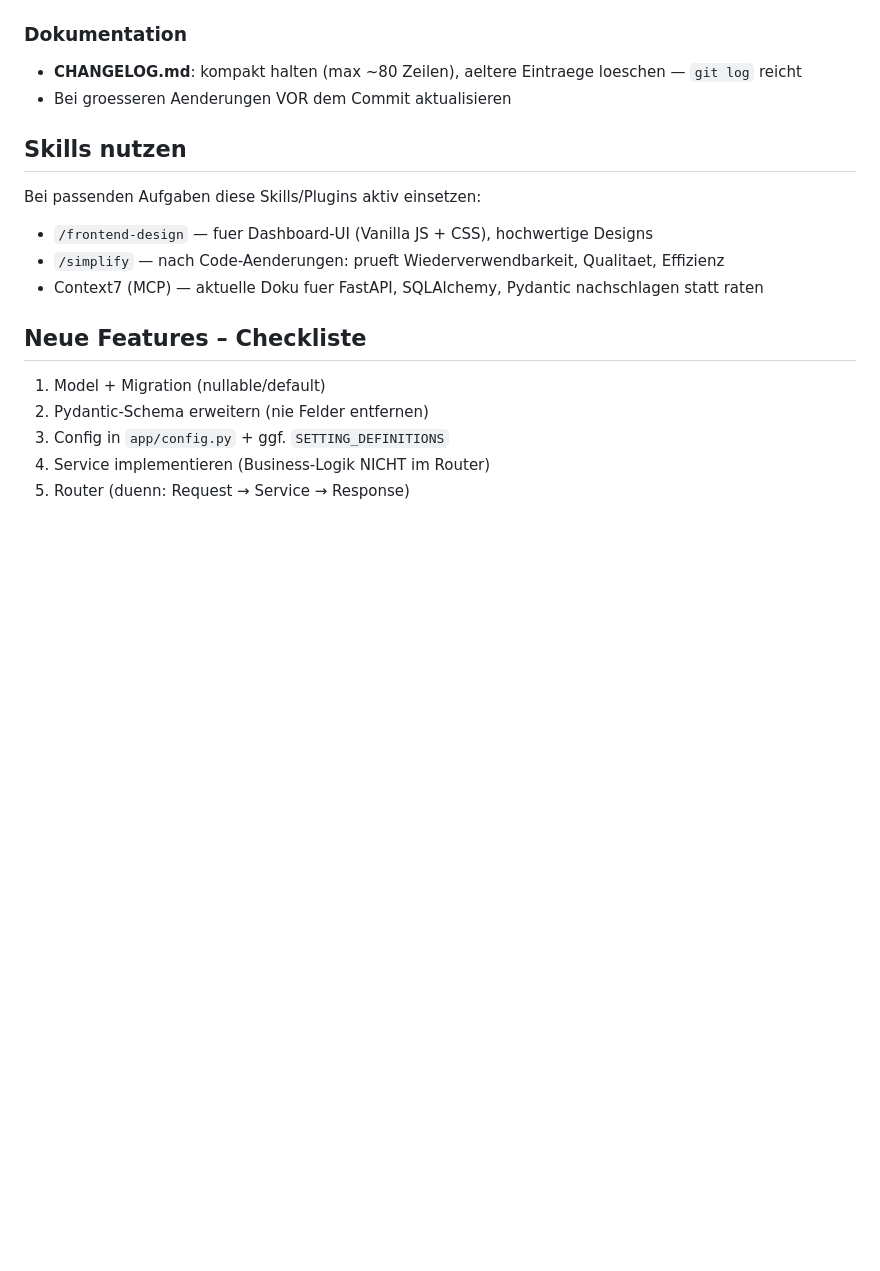
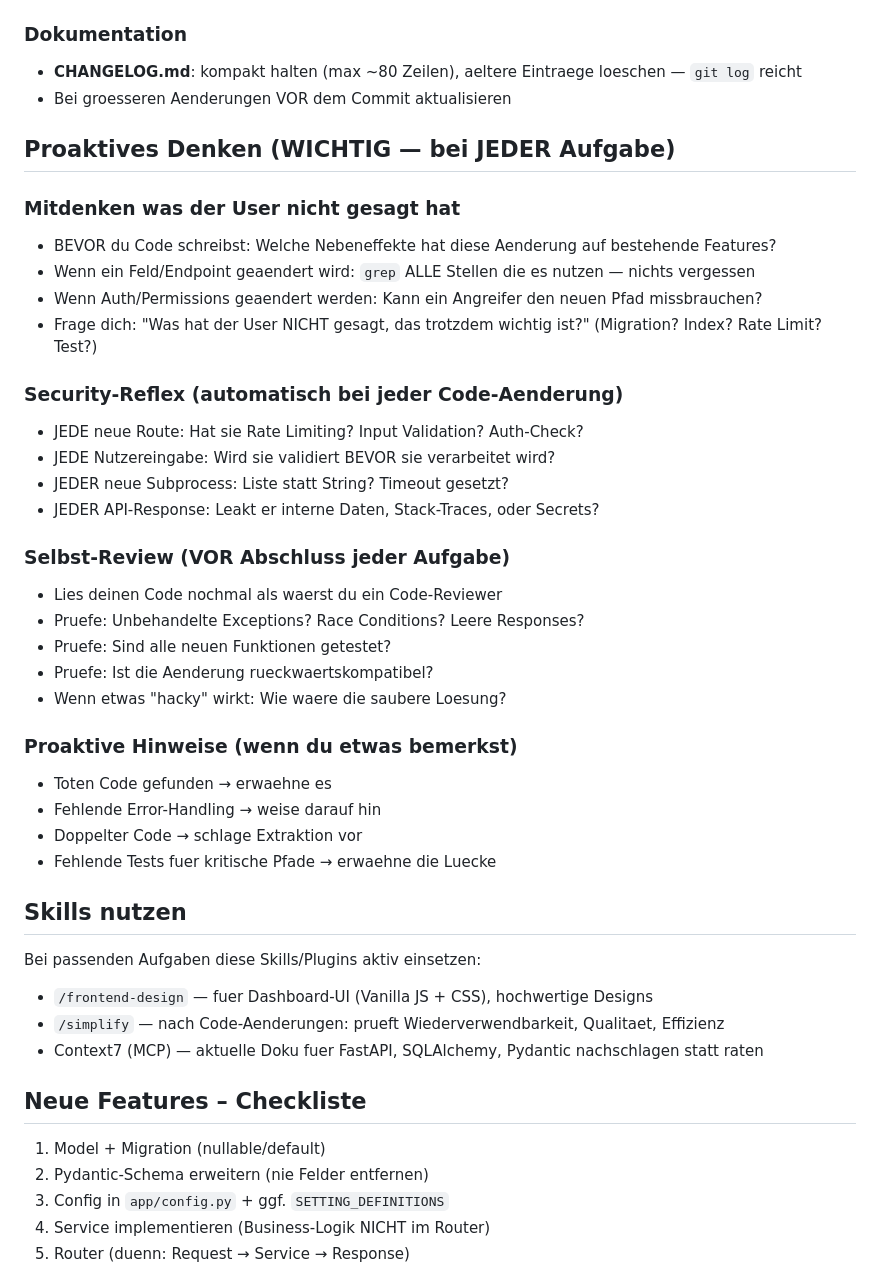
Before and after one commit to antonio-030/Dreamline-Claude, a Markdown page: CLAUDE.md, the part around the change. GitHub-like rendering; blank space fills up the shorter version.

Commit message:
docs: Senior-Developer-Regeln, proaktives Denken, Security-Reflex
CLAUDE.md:
- "Proaktives Denken" Sektion: Mitdenken was User nicht sagt, Nebeneffekte pruefen
- "Security-Reflex": Automatische Checkliste bei jeder Code-Aenderung
- "Selbst-Review": Code als Reviewer lesen vor Abschluss
- "Proaktive Hinweise": Toten Code, fehlende Tests, doppelten Code melden

Lokal (nicht im Repo, .gitignore):
- .claude/agents/security-reviewer.md: Subagent fuer Security-Reviews
- .claude/settings.json: Hook blockiert rm -rf /, force-push main, DROP TABLE

Co-Authored-By: Claude Opus 4.6 (1M context) <noreply@anthropic.com>

```diff
--- a/CLAUDE.md
+++ b/CLAUDE.md
@@ -74,6 +74,33 @@ Self-Hosted KI-Gedaechtnis-Service. Sammelt Chat-Sessions (Claude Code + OpenAI
 - **CHANGELOG.md**: kompakt halten (max ~80 Zeilen), aeltere Eintraege loeschen — `git log` reicht
 - Bei groesseren Aenderungen VOR dem Commit aktualisieren
 
+## Proaktives Denken (WICHTIG — bei JEDER Aufgabe)
+
+### Mitdenken was der User nicht gesagt hat
+- BEVOR du Code schreibst: Welche Nebeneffekte hat diese Aenderung auf bestehende Features?
+- Wenn ein Feld/Endpoint geaendert wird: `grep` ALLE Stellen die es nutzen — nichts vergessen
+- Wenn Auth/Permissions geaendert werden: Kann ein Angreifer den neuen Pfad missbrauchen?
+- Frage dich: "Was hat der User NICHT gesagt, das trotzdem wichtig ist?" (Migration? Index? Rate Limit? Test?)
+
+### Security-Reflex (automatisch bei jeder Code-Aenderung)
+- JEDE neue Route: Hat sie Rate Limiting? Input Validation? Auth-Check?
+- JEDE Nutzereingabe: Wird sie validiert BEVOR sie verarbeitet wird?
+- JEDER neue Subprocess: Liste statt String? Timeout gesetzt?
+- JEDER API-Response: Leakt er interne Daten, Stack-Traces, oder Secrets?
+
+### Selbst-Review (VOR Abschluss jeder Aufgabe)
+- Lies deinen Code nochmal als waerst du ein Code-Reviewer
+- Pruefe: Unbehandelte Exceptions? Race Conditions? Leere Responses?
+- Pruefe: Sind alle neuen Funktionen getestet?
+- Pruefe: Ist die Aenderung rueckwaertskompatibel?
+- Wenn etwas "hacky" wirkt: Wie waere die saubere Loesung?
+
+### Proaktive Hinweise (wenn du etwas bemerkst)
+- Toten Code gefunden → erwaehne es
+- Fehlende Error-Handling → weise darauf hin
+- Doppelter Code → schlage Extraktion vor
+- Fehlende Tests fuer kritische Pfade → erwaehne die Luecke
+
 ## Skills nutzen
 
 Bei passenden Aufgaben diese Skills/Plugins aktiv einsetzen:
```
